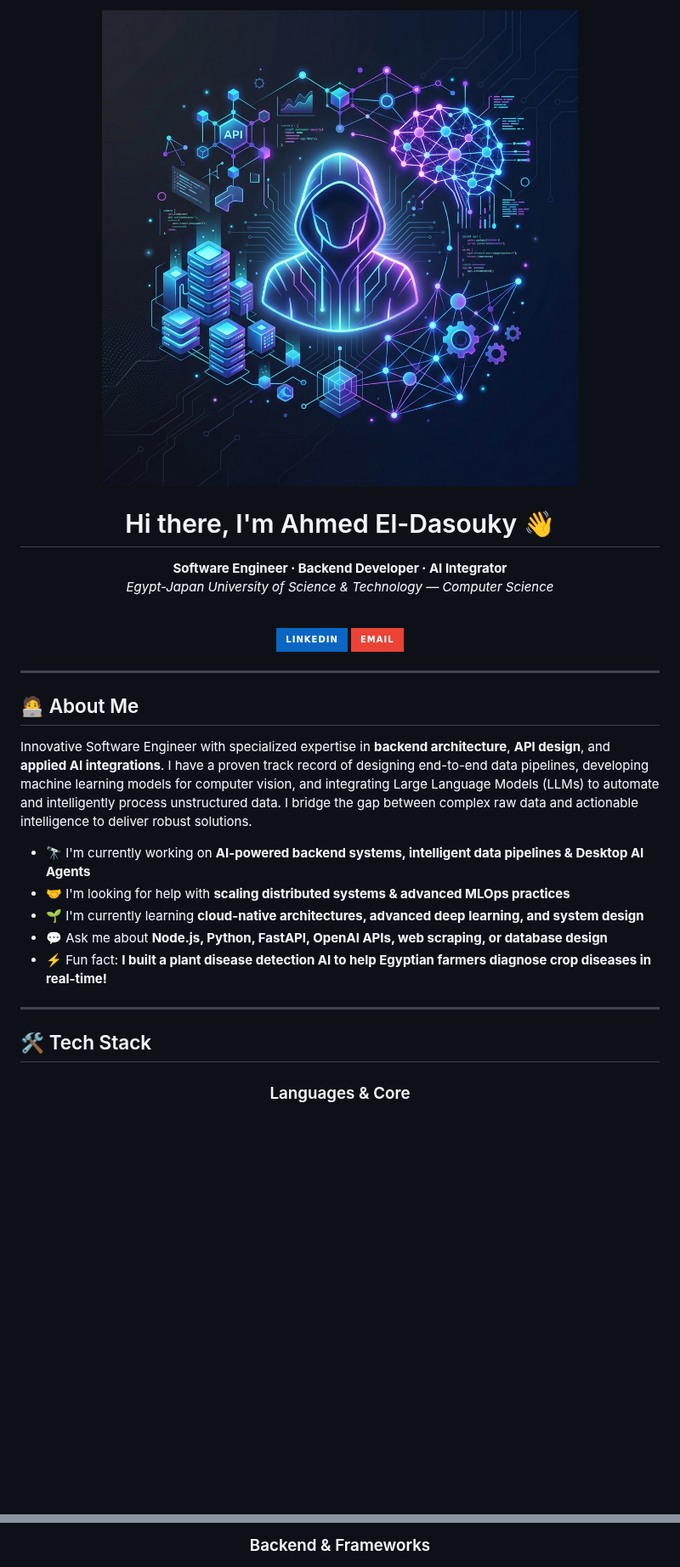
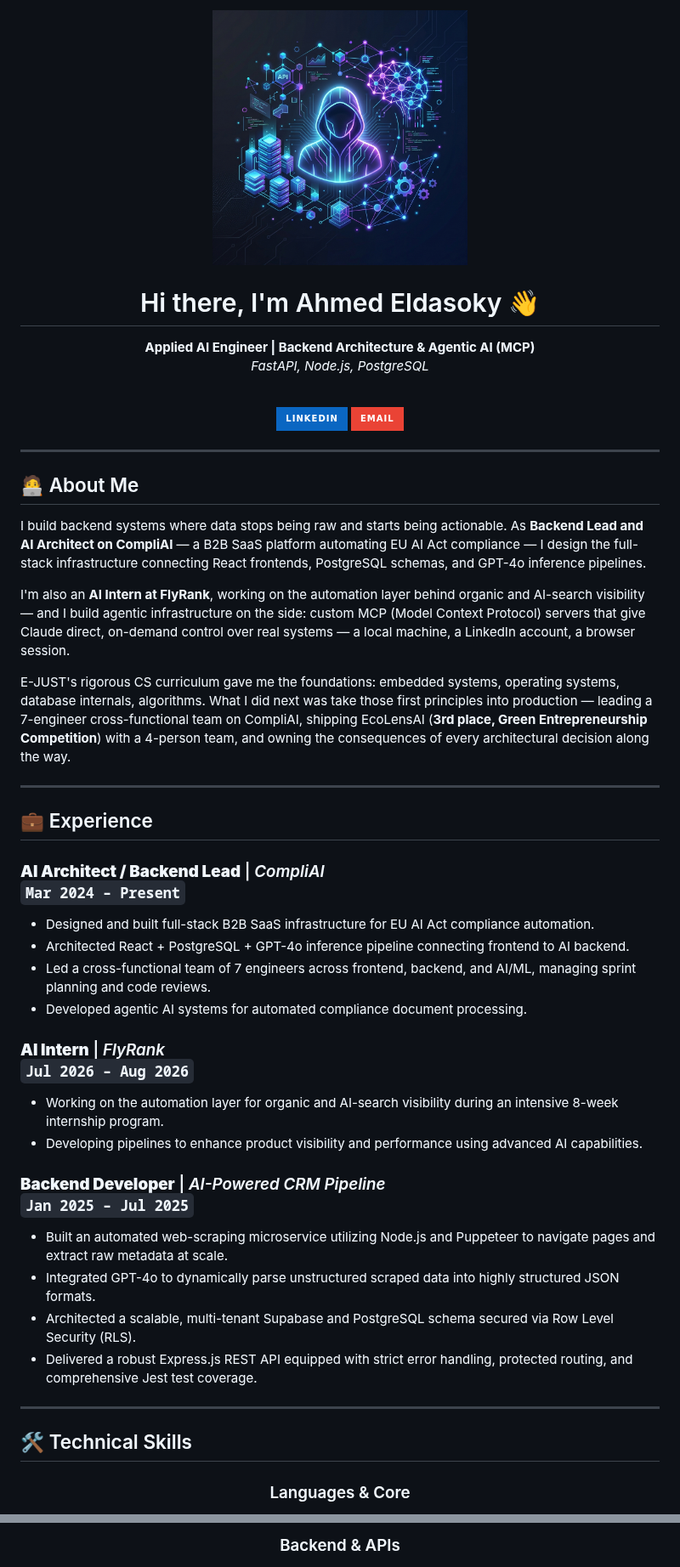
Before and after one commit to Eldasoky1/Eldasoky1, a Markdown page: README.md, 2 parts joined by grey strips. Shown at 85% size. Rendered like a GitHub page; pictures changed too: assets/profile_pic.png (added); badges without logos; blank space fills up the shorter version.

Commit message:
Update profile with resume details, add experience section, and fix stats rendering

```diff
--- a/README.md
+++ b/README.md
@@ -1,10 +1,10 @@
 <div align="center">
-  <img src="assets/profile_banner.png" alt="Ahmed El-Dasouky Profile Banner" width="100%" />
+  <img src="assets/profile_pic.png" alt="Ahmed Eldasoky Profile Picture" width="300" style="border-radius: 50%;" />
 
-  # Hi there, I'm Ahmed El-Dasouky 👋
+  # Hi there, I'm Ahmed Eldasoky 👋
 
-  **Software Engineer · Backend Developer · AI Integrator**<br>
-  *Egypt-Japan University of Science & Technology — Computer Science*
+  **Applied AI Engineer | Backend Architecture & Agentic AI (MCP)**<br>
+  *FastAPI, Node.js, PostgreSQL*
 
   <br>
 
@@ -17,17 +17,35 @@
 
 ## 🧑‍💻 About Me
 
-Innovative Software Engineer with specialized expertise in **backend architecture**, **API design**, and **applied AI integrations**. I have a proven track record of designing end-to-end data pipelines, developing machine learning models for computer vision, and integrating Large Language Models (LLMs) to automate and intelligently process unstructured data. I bridge the gap between complex raw data and actionable intelligence to deliver robust solutions.
+I build backend systems where data stops being raw and starts being actionable. As **Backend Lead and AI Architect on CompliAI** — a B2B SaaS platform automating EU AI Act compliance — I design the full-stack infrastructure connecting React frontends, PostgreSQL schemas, and GPT-4o inference pipelines.
 
-- 🔭 I'm currently working on **AI-powered backend systems, intelligent data pipelines & Desktop AI Agents**
-- 🤝 I'm looking for help with **scaling distributed systems & advanced MLOps practices**
-- 🌱 I'm currently learning **cloud-native architectures, advanced deep learning, and system design**
-- 💬 Ask me about **Node.js, Python, FastAPI, OpenAI APIs, web scraping, or database design**
-- ⚡ Fun fact: **I built a plant disease detection AI to help Egyptian farmers diagnose crop diseases in real-time!**
+I'm also an **AI Intern at FlyRank**, working on the automation layer behind organic and AI-search visibility — and I build agentic infrastructure on the side: custom MCP (Model Context Protocol) servers that give Claude direct, on-demand control over real systems — a local machine, a LinkedIn account, a browser session.
+
+E-JUST's rigorous CS curriculum gave me the foundations: embedded systems, operating systems, database internals, algorithms. What I did next was take those first principles into production — leading a 7-engineer cross-functional team on CompliAI, shipping EcoLensAI (**3rd place, Green Entrepreneurship Competition**) with a 4-person team, and owning the consequences of every architectural decision along the way.
 
 ---
 
-## 🛠️ Tech Stack
+## 💼 Experience
+
+### **AI Architect / Backend Lead** | *CompliAI* <br> `Mar 2024 – Present`
+- Designed and built full-stack B2B SaaS infrastructure for EU AI Act compliance automation.
+- Architected React + PostgreSQL + GPT-4o inference pipeline connecting frontend to AI backend.
+- Led a cross-functional team of 7 engineers across frontend, backend, and AI/ML, managing sprint planning and code reviews.
+- Developed agentic AI systems for automated compliance document processing.
+
+### **AI Intern** | *FlyRank* <br> `Jul 2026 – Aug 2026`
+- Working on the automation layer for organic and AI-search visibility during an intensive 8-week internship program.
+- Developing pipelines to enhance product visibility and performance using advanced AI capabilities.
+
+### **Backend Developer** | *AI-Powered CRM Pipeline* <br> `Jan 2025 – Jul 2025`
+- Built an automated web-scraping microservice utilizing Node.js and Puppeteer to navigate pages and extract raw metadata at scale.
+- Integrated GPT-4o to dynamically parse unstructured scraped data into highly structured JSON formats.
+- Architected a scalable, multi-tenant Supabase and PostgreSQL schema secured via Row Level Security (RLS).
+- Delivered a robust Express.js REST API equipped with strict error handling, protected routing, and comprehensive Jest test coverage.
+
+---
+
+## 🛠️ Technical Skills
 
 <div align="center">
 
@@ -40,5 +58,5 @@ Innovative Software Engineer with specialized expertise in **backend architectur
 
-### Backend & Frameworks
+### Backend & APIs
 <img src="https://img.shields.io/badge/Node.js-339933?style=flat-square&logo=nodedotjs&logoColor=white"/>
 <img src="https://img.shields.io/badge/Express.js-000000?style=flat-square&logo=express&logoColor=white"/>
 <img src="https://img.shields.io/badge/FastAPI-009688?style=flat-square&logo=fastapi&logoColor=white"/>
```
Also changed, not shown: other parts of README.md (+42 -26 lines).
